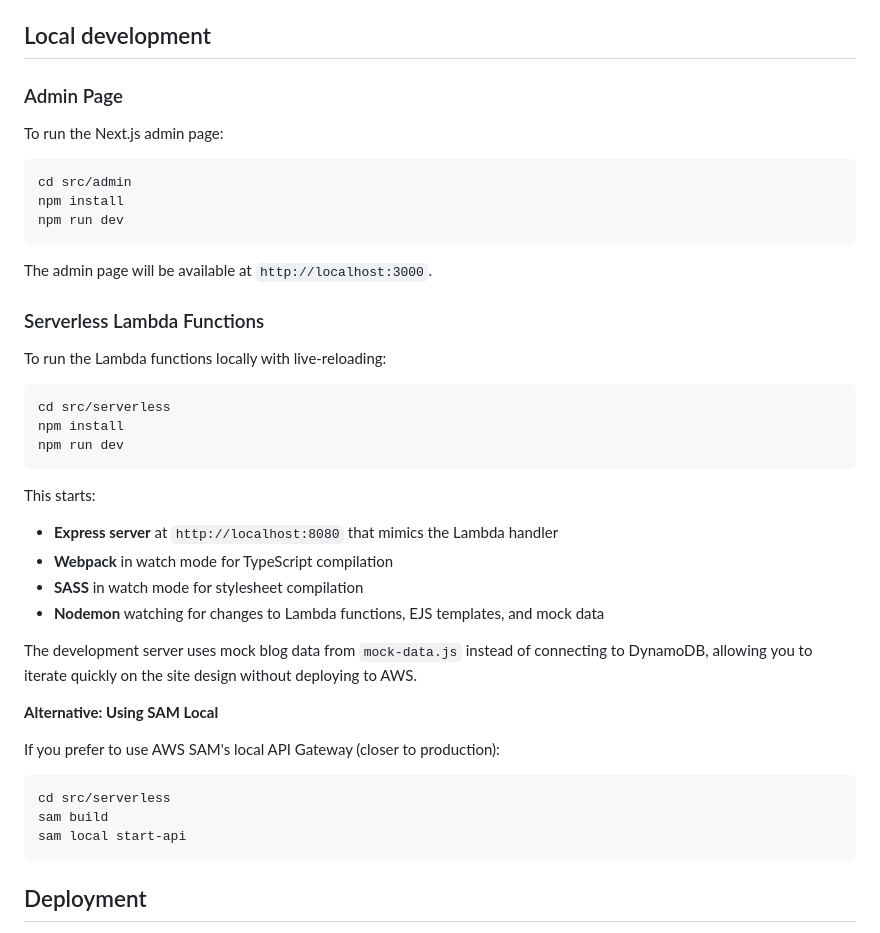
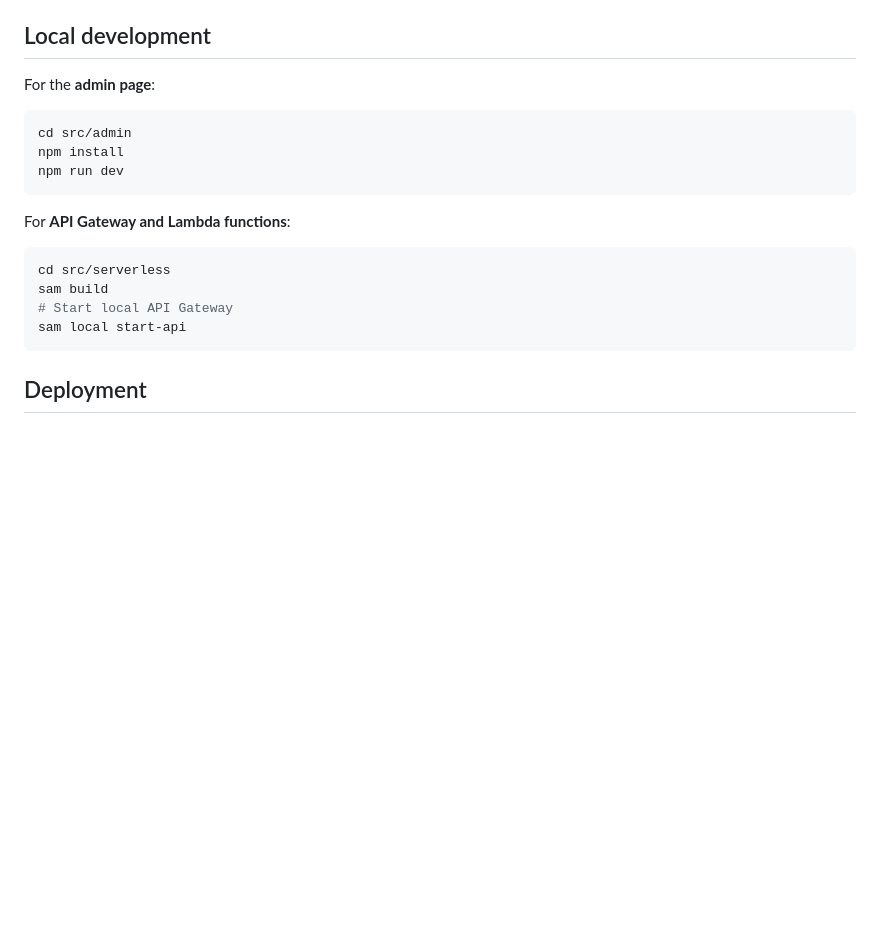
Before and after one commit to waymondrang/blogway, a Markdown page: README.md, the part around the change. Drawn GitHub-style; blank space fills up the shorter version.

Commit message:
revert readme changes

````diff
--- a/README.md
+++ b/README.md
@@ -37,9 +37,7 @@ This project is organized as an npm monorepo using workspaces, allowing for shar
 
 ## Local development
 
-### Admin Page
-
-To run the Next.js admin page:
+For the **admin page**:
 
 ```sh
 cd src/admin
@@ -47,34 +45,12 @@ npm install
 npm run dev
 ```
 
-The admin page will be available at `http://localhost:3000`.
-
-### Serverless Lambda Functions
-
-To run the Lambda functions locally with live-reloading:
-
-```sh
-cd src/serverless
-npm install
-npm run dev
-```
-
-This starts:
-
-- **Express server** at `http://localhost:8080` that mimics the Lambda handler
-- **Webpack** in watch mode for TypeScript compilation
-- **SASS** in watch mode for stylesheet compilation
-- **Nodemon** watching for changes to Lambda functions, EJS templates, and mock data
-
-The development server uses mock blog data from `mock-data.js` instead of connecting to DynamoDB, allowing you to iterate quickly on the site design without deploying to AWS.
-
-**Alternative: Using SAM Local**
-
-If you prefer to use AWS SAM's local API Gateway (closer to production):
+For **API Gateway and Lambda functions**:
 
 ```sh
 cd src/serverless
 sam build
+# Start local API Gateway
 sam local start-api
 ```
 
````
